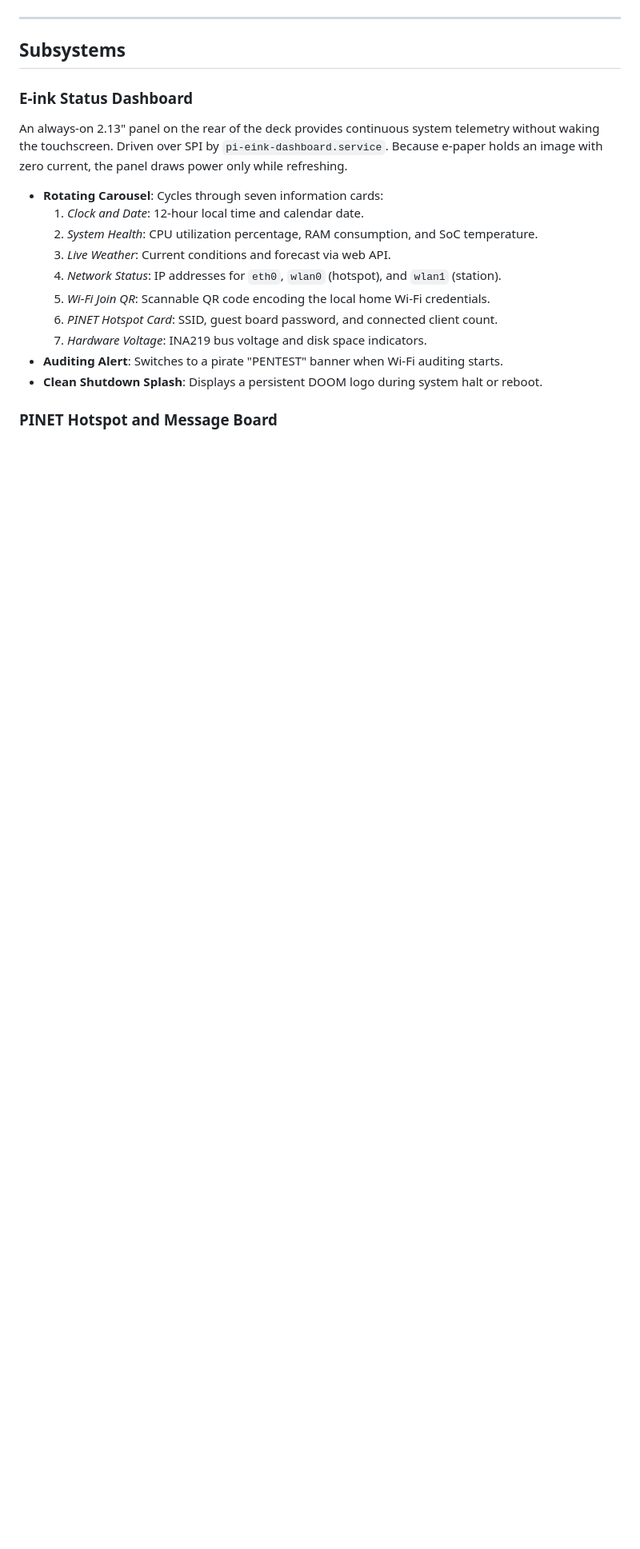
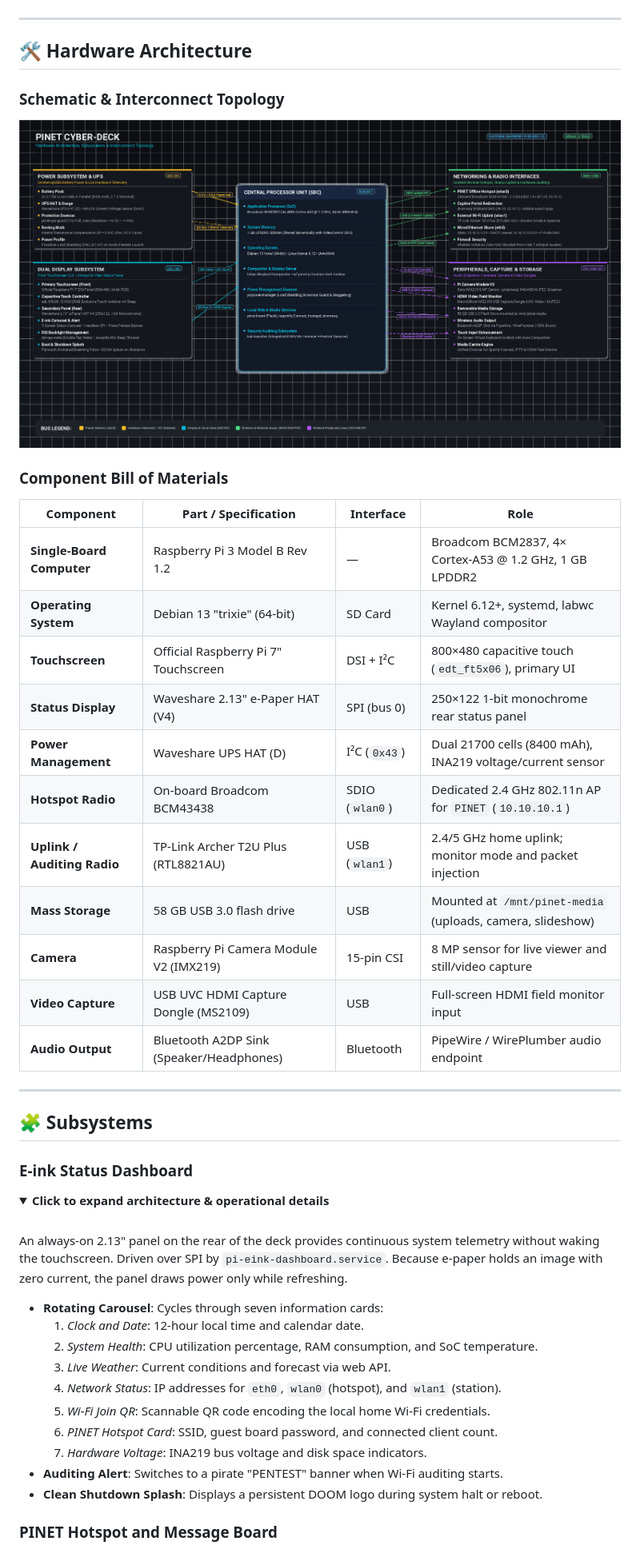
Before and after one commit to rupal2k/pinet, a Markdown page: README.md, the part around the change printed below. Shown: that part at 80% size. GitHub-like rendering; pictures changed too: docs/images/block-diagram.png (added); blank space fills up the shorter version.

```diff
--- a/README.md
+++ b/README.md
@@ -60,9 +58,37 @@ architectural write-up, see [`docs/Device Overview.md`](docs/Device%20Overview.m
 
 ---
 
-## Subsystems
+## 🛠️ Hardware Architecture
+
+### Schematic & Interconnect Topology
+
+![PINET Hardware Architecture](docs/images/block-diagram.png)
+
+### Component Bill of Materials
+
+| Component | Part / Specification | Interface | Role |
+|---|---|---|---|
+| **Single-Board Computer** | Raspberry Pi 3 Model B Rev 1.2 | — | Broadcom BCM2837, 4× Cortex-A53 @ 1.2 GHz, 1 GB LPDDR2 |
+| **Operating System** | Debian 13 "trixie" (64-bit) | SD Card | Kernel 6.12+, systemd, labwc Wayland compositor |
+| **Touchscreen** | Official Raspberry Pi 7" Touchscreen | DSI + I²C | 800×480 capacitive touch (`edt_ft5x06`), primary UI |
+| **Status Display** | Waveshare 2.13" e-Paper HAT (V4) | SPI (bus 0) | 250×122 1-bit monochrome rear status panel |
+| **Power Management** | Waveshare UPS HAT (D) | I²C (`0x43`) | Dual 21700 cells (8400 mAh), INA219 voltage/current sensor |
+| **Hotspot Radio** | On-board Broadcom BCM43438 | SDIO (`wlan0`) | Dedicated 2.4 GHz 802.11n AP for `PINET` (`10.10.10.1`) |
+| **Uplink / Auditing Radio** | TP-Link Archer T2U Plus (RTL8821AU) | USB (`wlan1`) | 2.4/5 GHz home uplink; monitor mode and packet injection |
+| **Mass Storage** | 58 GB USB 3.0 flash drive | USB | Mounted at `/mnt/pinet-media` (uploads, camera, slideshow) |
+| **Camera** | Raspberry Pi Camera Module V2 (IMX219) | 15-pin CSI | 8 MP sensor for live viewer and still/video capture |
+| **Video Capture** | USB UVC HDMI Capture Dongle (MS2109) | USB | Full-screen HDMI field monitor input |
+| **Audio Output** | Bluetooth A2DP Sink (Speaker/Headphones) | Bluetooth | PipeWire / WirePlumber audio endpoint |
+
+---
+
+## 🧩 Subsystems
 
 ### E-ink Status Dashboard
+
+<details open>
+<summary><b>Click to expand architecture & operational details</b></summary>
+<br />
 
 An always-on 2.13" panel on the rear of the deck provides continuous system
 telemetry without waking the touchscreen. Driven over SPI by
```
Also changed, not shown: other parts of README.md (+90 -104 lines), 1 other file.
